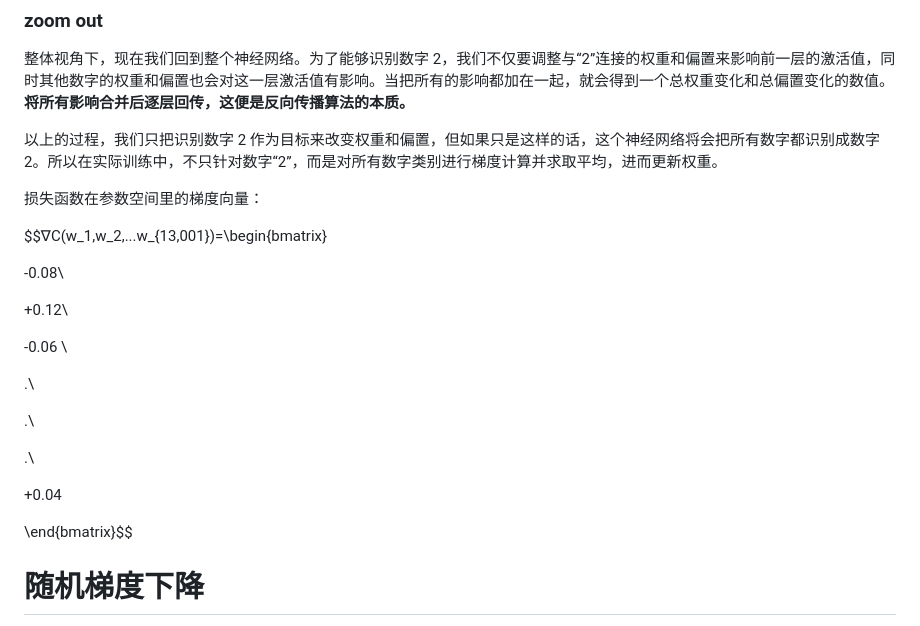
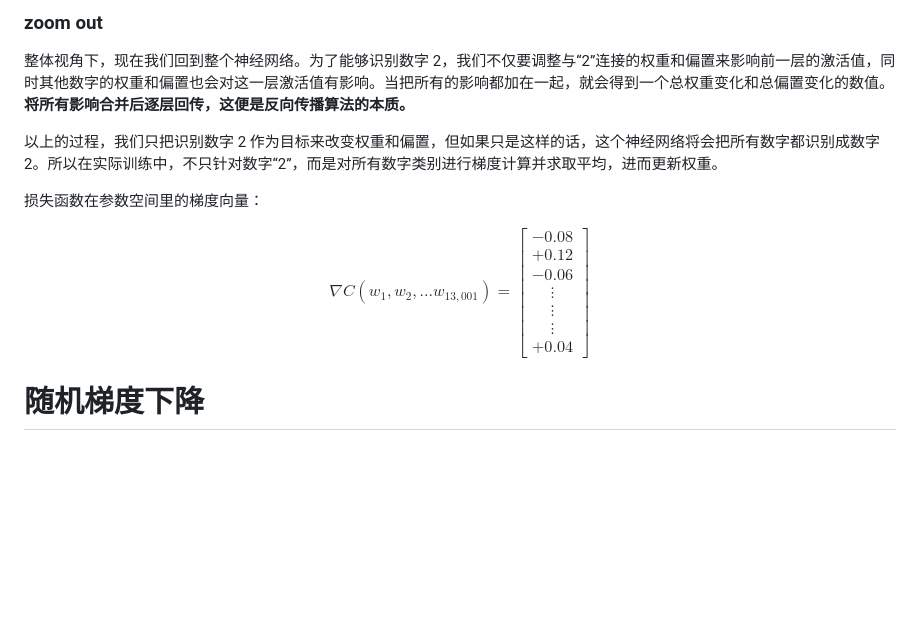
Before and after one commit to harryzhu313/zhuwanyu-personal-website, a Markdown page: articles/fan-xiang-chuan-bo-suan-fa.md, the part around the change. Rendered like a GitHub page; blank space fills up the shorter version.

Commit message:
修改 latex

```diff
--- a/articles/fan-xiang-chuan-bo-suan-fa.md
+++ b/articles/fan-xiang-chuan-bo-suan-fa.md
@@ -50,21 +50,13 @@ $$0.2 = σ(w_0a_0+w_1a_1+w_2a_2+w_3a_3+...+w_{n-1}a_{n-1}+b_0)$$
 损失函数在参数空间里的梯度向量：
 
 $$∇C(w_1,w_2,...w_{13,001})=\begin{bmatrix}
-
--0.08\\
-
-+0.12\\
-
+-0.08 \\
++0.12 \\
 -0.06 \\
-
-.\\
-
-.\\
-
-.\\
-
+\vdots \\
+\vdots \\
+\vdots \\
 +0.04
-
 \end{bmatrix}$$
 
 # 随机梯度下降
```
